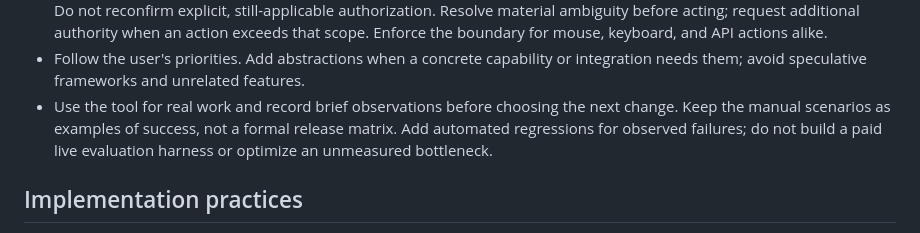
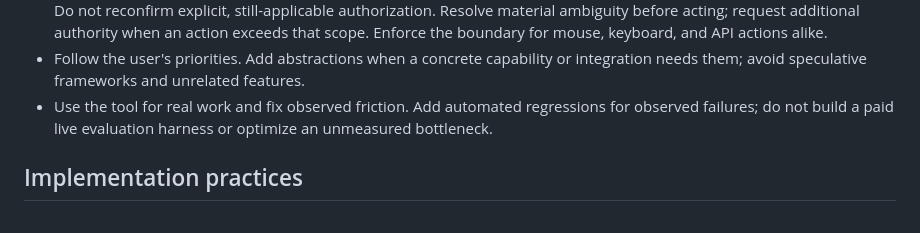
Before and after one commit to andrewruba/opensaysme, a Markdown page: AGENTS.md, the part around the change. GitHub-like rendering.

```diff
--- a/AGENTS.md
+++ b/AGENTS.md
@@ -42,10 +42,9 @@ an in-process tool host, and desktop probes. See
 - Follow the user's priorities. Add abstractions when a concrete
   capability or integration needs them; avoid speculative frameworks and unrelated
   features.
-- Use the tool for real work and record brief observations before choosing the next
-  change. Keep the manual scenarios as examples of success, not a formal release
-  matrix. Add automated regressions for observed failures; do not build a paid live
-  evaluation harness or optimize an unmeasured bottleneck.
+- Use the tool for real work and fix observed friction. Add automated regressions
+  for observed failures; do not build a paid live evaluation harness or optimize
+  an unmeasured bottleneck.
 
 ## Implementation practices
 
```
Also changed, not shown: docs/development.md (+3 -4 lines), docs/field-notes.md (deleted, +0 -38 lines).
